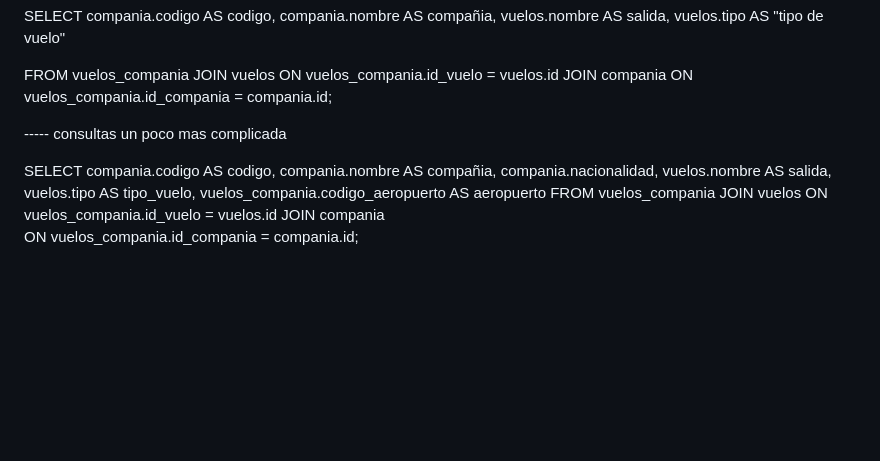
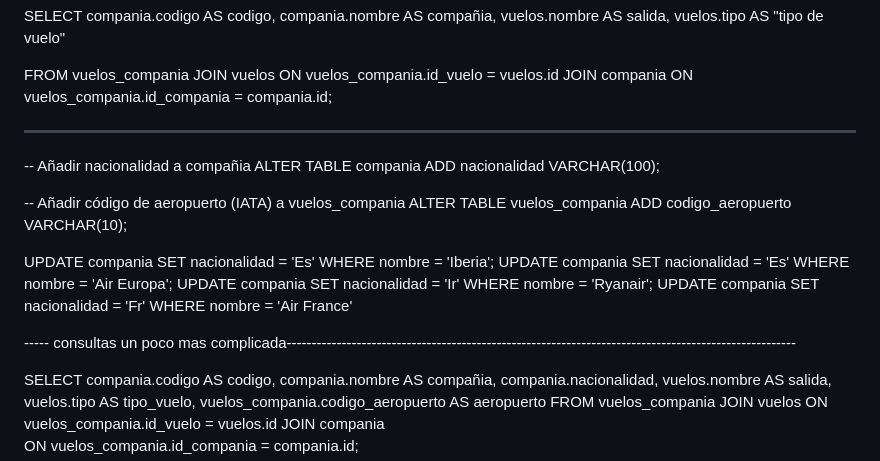
Before and after one commit to teekismikiss/PHPMYSQL, a Markdown page: sql relaciones/readme.md, the part around the change. GitHub-like rendering; blank space fills up the shorter version.

Commit message:
Update database schema with new fields
Added columns for nationality and airport code in the database schema.

```diff
--- a/sql relaciones/readme.md
+++ b/sql relaciones/readme.md
@@ -148,8 +148,30 @@ FROM vuelos_compania
   JOIN vuelos ON vuelos_compania.id_vuelo = vuelos.id
   JOIN compania  ON vuelos_compania.id_compania = compania.id;
 
+--------------------------------------------------------------------------------------------------------------------------------------------
+-- Añadir nacionalidad a compañia
+ALTER TABLE compania
+ADD nacionalidad VARCHAR(100);
 
------ consultas un poco mas complicada
+-- Añadir código de aeropuerto (IATA) a vuelos_compania
+ALTER TABLE vuelos_compania
+ADD codigo_aeropuerto VARCHAR(10);
+
+
+
+UPDATE compania SET nacionalidad = 'Es' WHERE nombre = 'Iberia';
+UPDATE compania SET nacionalidad = 'Es' WHERE nombre = 'Air Europa';
+UPDATE compania SET nacionalidad = 'Ir' WHERE nombre = 'Ryanair';
+UPDATE compania SET nacionalidad = 'Fr' WHERE nombre = 'Air France'
+
+
+
+
+
+
+
+
+----- consultas un poco mas complicada------------------------------------------------------------------------------------------------------
 
 SELECT
   compania.codigo AS codigo,
```
